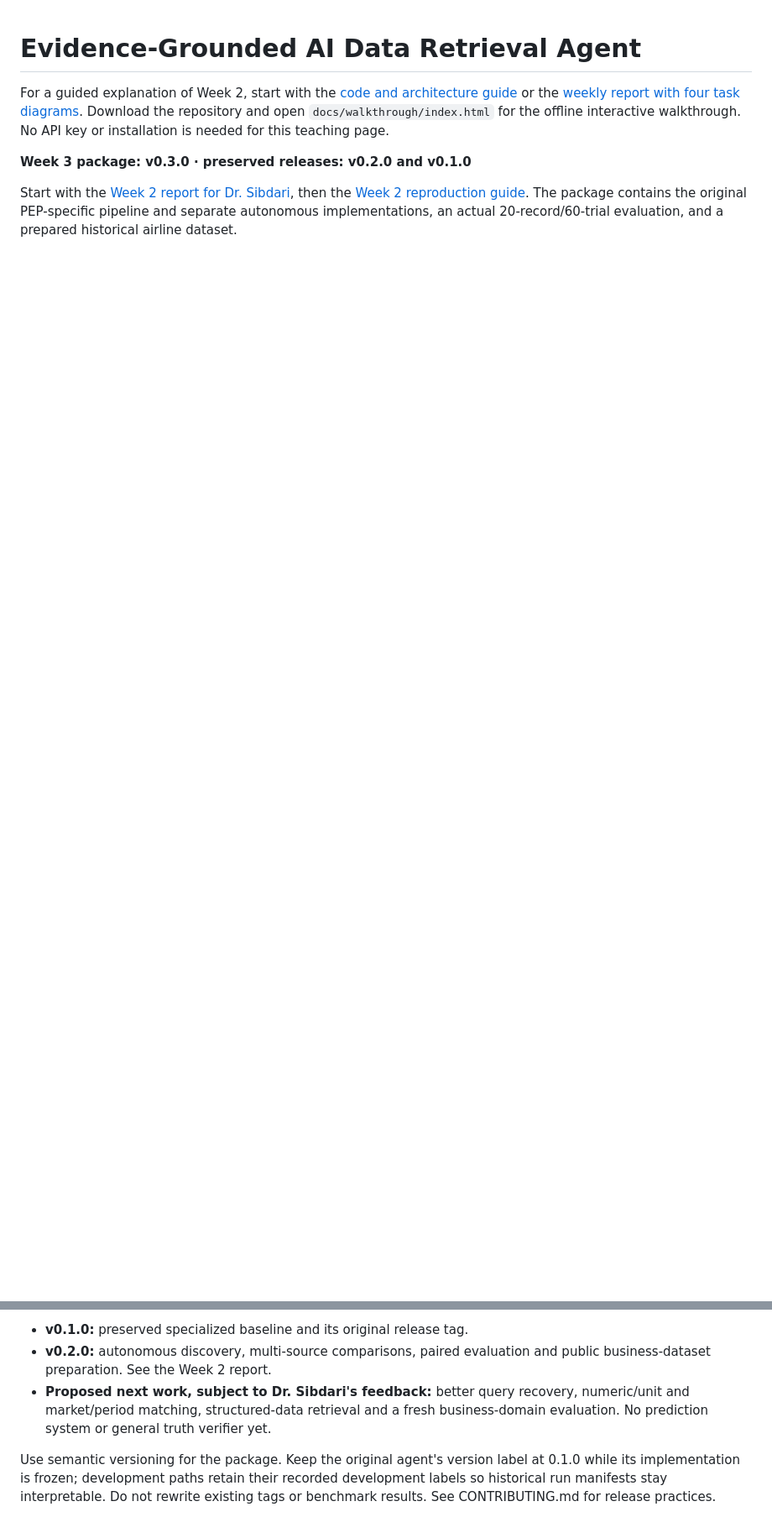
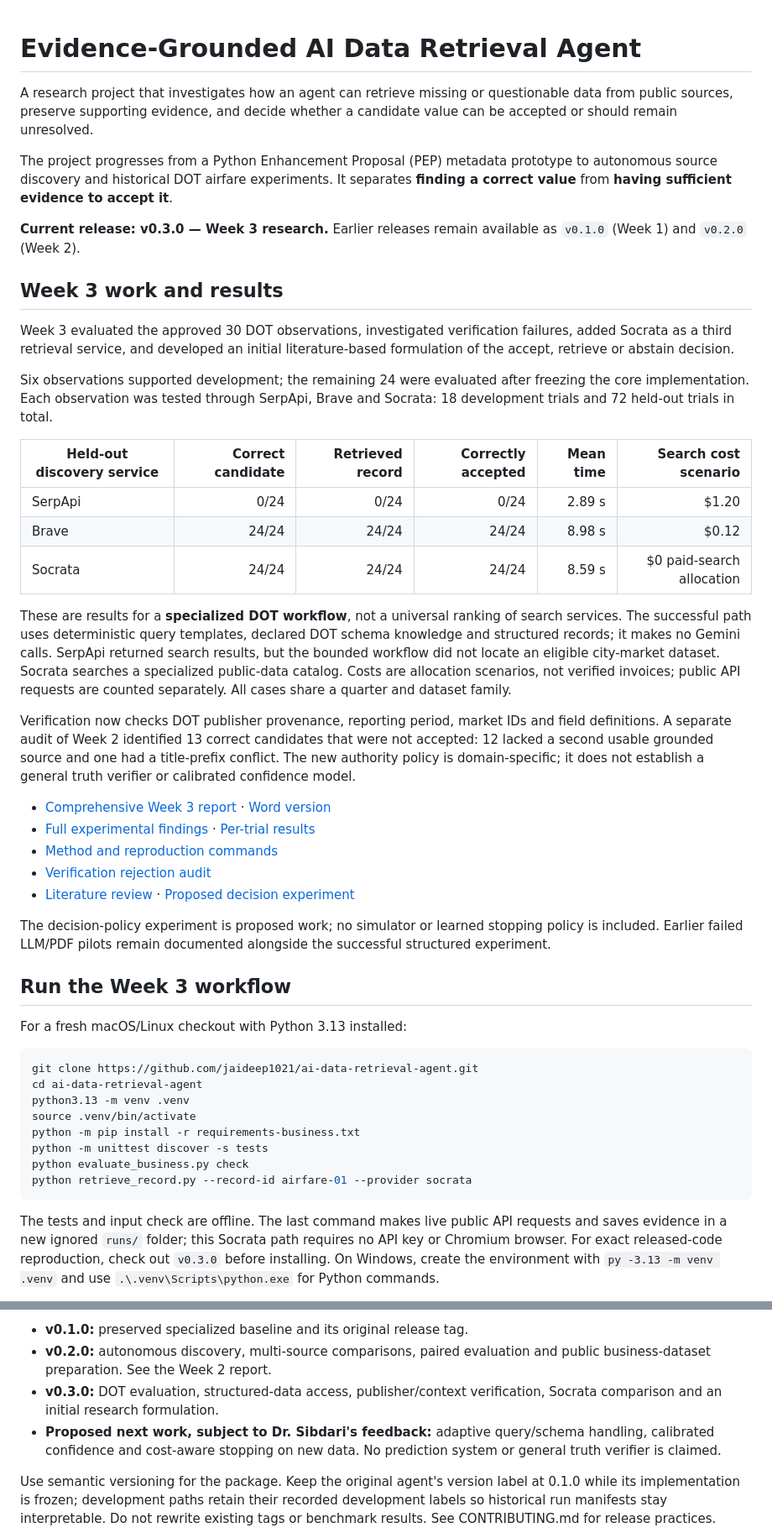
Before and after one commit to jaideep1021/ai-data-retrieval-agent, a Markdown page: README.md, 2 parts joined by grey strips. Shown at 84% size. Rendered like a GitHub page; blank space fills up the shorter version.

Commit message:
Introduce project and Week 3 results in README

````diff
--- a/README.md
+++ b/README.md
@@ -1,11 +1,74 @@
 # Evidence-Grounded AI Data Retrieval Agent
 
-For a guided explanation of Week 2, start with the [code and architecture guide](docs/week2-code-guide.md) or the [weekly report with four task diagrams](docs/week2-report.md). Download the repository and open `docs/walkthrough/index.html` for the offline interactive walkthrough. No API key or installation is needed for this teaching page.
+A research project that investigates how an agent can retrieve missing or
+questionable data from public sources, preserve supporting evidence, and decide
+whether a candidate value can be accepted or should remain unresolved.
 
+The project progresses from a Python Enhancement Proposal (PEP) metadata prototype
+to autonomous source discovery and historical DOT airfare experiments. It separates
+**finding a correct value** from **having sufficient evidence to accept it**.
 
-**Week 3 package: v0.3.0 · preserved releases: v0.2.0 and v0.1.0**
+**Current release: v0.3.0 — Week 3 research.** Earlier releases remain available
+as `v0.1.0` (Week 1) and `v0.2.0` (Week 2).
 
-Start with the [Week 2 report for Dr. Sibdari](docs/week2-report.md), then the
-[Week 2 reproduction guide](docs/week2-reproduction.md). The package contains the
-original PEP-specific pipeline and separate autonomous implementations, an
-actual 20-record/60-trial evaluation, and a prepared historical airline dataset.
+## Week 3 work and results
+
+Week 3 evaluated the approved 30 DOT observations, investigated verification
+failures, added Socrata as a third retrieval service, and developed an initial
+literature-based formulation of the accept, retrieve or abstain decision.
+
+Six observations supported development; the remaining 24 were evaluated after
+freezing the core implementation. Each observation was tested through SerpApi,
+Brave and Socrata: 18 development trials and 72 held-out trials in total.
+
+| Held-out discovery service | Correct candidate | Retrieved record | Correctly accepted | Mean time | Search cost scenario |
+|---|---:|---:|---:|---:|---:|
+| SerpApi | 0/24 | 0/24 | 0/24 | 2.89 s | $1.20 |
+| Brave | 24/24 | 24/24 | 24/24 | 8.98 s | $0.12 |
+| Socrata | 24/24 | 24/24 | 24/24 | 8.59 s | $0 paid-search allocation |
+
+These are results for a **specialized DOT workflow**, not a universal ranking of
+search services. The successful path uses deterministic query templates, declared
+DOT schema knowledge and structured records; it makes no Gemini calls. SerpApi
+returned search results, but the bounded workflow did not locate an eligible
+city-market dataset. Socrata searches a specialized public-data catalog.
+Costs are allocation scenarios, not verified invoices; public API requests are
+counted separately. All cases share a quarter and dataset family.
+
+Verification now checks DOT publisher provenance, reporting period, market IDs
+and field definitions. A separate audit of Week 2 identified 13 correct candidates
+that were not accepted: 12 lacked a second usable grounded source and one had a
+title-prefix conflict. The new authority policy is domain-specific; it does not
+establish a general truth verifier or calibrated confidence model.
+
+- [Comprehensive Week 3 report](docs/week3-report.md) · [Word version](docs/week3-report.docx)
+- [Full experimental findings](docs/week3-structured-findings.md) · [Per-trial results](docs/week3-structured-results.json)
+- [Method and reproduction commands](docs/week3-structured-retrieval.md)
+- [Verification rejection audit](docs/week3-rejection-audit.md)
+- [Literature review](docs/week3-literature-review.md) · [Proposed decision experiment](docs/week3-decision-experiment-plan.md)
+
+The decision-policy experiment is proposed work; no simulator or learned stopping
+policy is included. Earlier failed LLM/PDF pilots remain documented alongside the
+successful structured experiment.
+
+## Run the Week 3 workflow
+
+For a fresh macOS/Linux checkout with Python 3.13 installed:
+
+```sh
+git clone https://github.com/jaideep1021/ai-data-retrieval-agent.git
+cd ai-data-retrieval-agent
+python3.13 -m venv .venv
+source .venv/bin/activate
+python -m pip install -r requirements-business.txt
+python -m unittest discover -s tests
+python evaluate_business.py check
+python retrieve_record.py --record-id airfare-01 --provider socrata
+```
+
+The tests and input check are offline. The last command makes live public API
+requests and saves evidence in a new ignored `runs/` folder; this Socrata path
+requires no API key or Chromium browser. For exact released-code reproduction,
+check out `v0.3.0` before installing. On Windows, create the environment with
+`py -3.13 -m venv .venv` and use `.\.venv\Scripts\python.exe` for Python commands.
+
@@ -328,9 +414,11 @@ change despite pinned Python dependencies.
 - **v0.1.0:** preserved specialized baseline and its original release tag.
 - **v0.2.0:** autonomous discovery, multi-source comparisons,
   paired evaluation and public business-dataset preparation. See the Week 2 report.
-- **Proposed next work, subject to Dr. Sibdari's feedback:** better query recovery,
-  numeric/unit and market/period matching, structured-data retrieval and a fresh
-  business-domain evaluation. No prediction system or general truth verifier yet.
+- **v0.3.0:** DOT evaluation, structured-data access, publisher/context verification,
+  Socrata comparison and an initial research formulation.
+- **Proposed next work, subject to Dr. Sibdari's feedback:** adaptive query/schema
+  handling, calibrated confidence and cost-aware stopping on new data.
+  No prediction system or general truth verifier is claimed.
 
 Use semantic versioning for the package. Keep the original agent's version label
 at 0.1.0 while its implementation is frozen; development paths retain their recorded
````
Also changed, not shown: other parts of README.md (+32 -9 lines).
